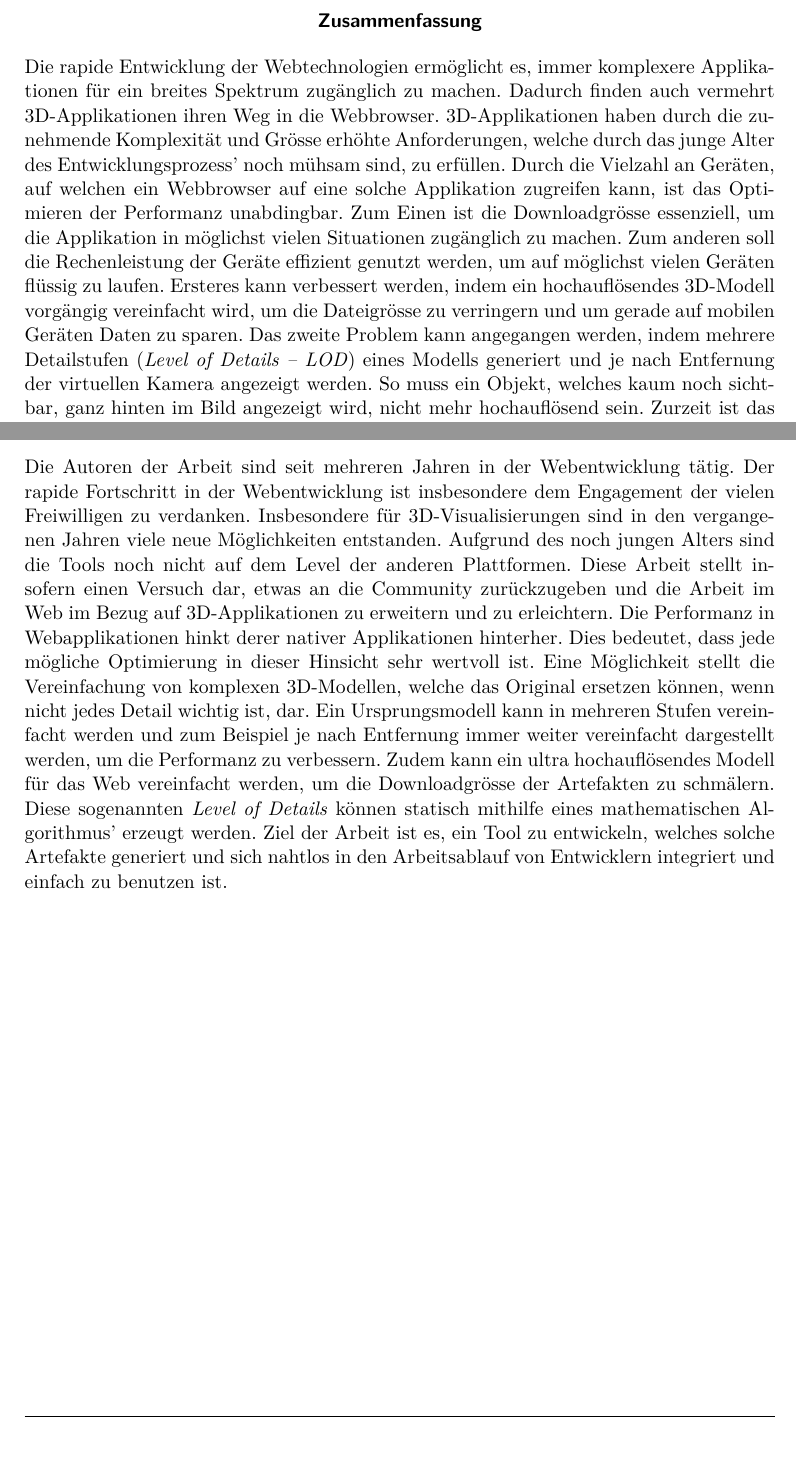
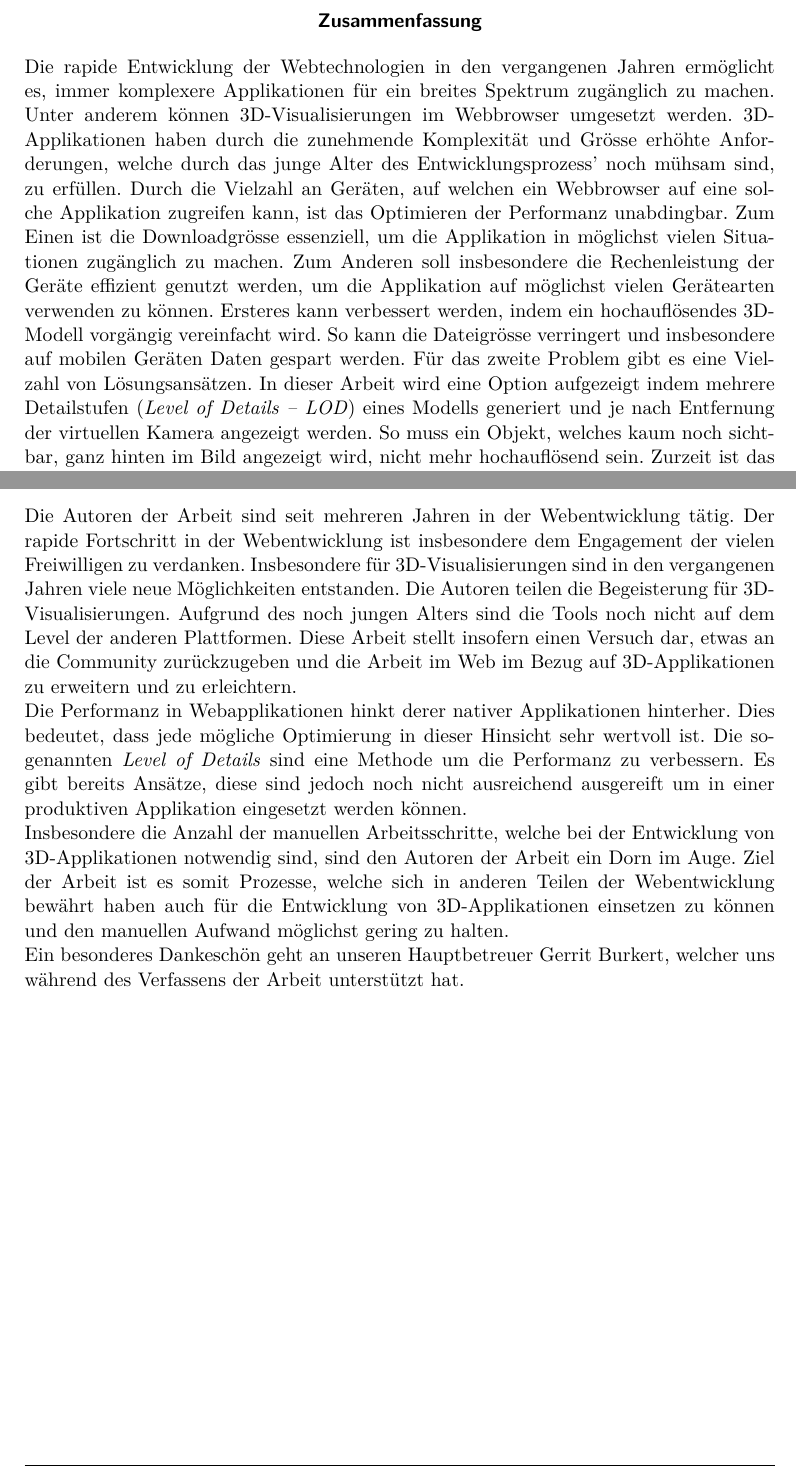
Before and after one commit to kreativwebdesign/lode, a LaTeX document (documentation/report/doc.tex, which reads documentation/report/parts/vorwort.tex, documentation/report/parts/zusammenfassung.tex): two parts of pages 3 and 5 of 40, joined at a grey line, cut so that both start at the same text. Compiled offline with pdfLaTeX; a missing bibliography style is replaced by a similar one.

Commit message:
Rephrase report (#112)
* Rephrase introduction text
* Extend glTF with important elements
* Restructure result

```diff
--- a/documentation/report/parts/vorwort.tex
+++ b/documentation/report/parts/vorwort.tex
@@ -7,10 +7,10 @@
 % !TEX encoding = UTF-8 Unicode
 % !TEX root = ../doc.tex
 Die Autoren der Arbeit sind seit mehreren Jahren in der Webentwicklung tätig. Der rapide Fortschritt in der Webentwicklung ist insbesondere dem Engagement der vielen Freiwilligen zu verdanken.
-Insbesondere für 3D-Visualisierungen sind in den vergangenen Jahren viele neue Möglichkeiten entstanden. Aufgrund des noch jungen Alters sind die Tools noch nicht auf dem Level der anderen Plattformen. Diese Arbeit stellt insofern einen Versuch dar, etwas an die Community zurückzugeben und die Arbeit im Web im Bezug auf 3D-Applikationen zu erweitern und zu erleichtern.
-Die Performanz in Webapplikationen hinkt derer nativer Applikationen hinterher. Dies bedeutet, dass jede mögliche Optimierung in dieser Hinsicht sehr wertvoll ist.
-Eine Möglichkeit stellt die Vereinfachung von komplexen 3D-Modellen, welche das Original ersetzen können, wenn nicht jedes Detail wichtig ist, dar.
-Ein Ursprungsmodell kann in mehreren Stufen vereinfacht werden und zum Beispiel je nach Entfernung immer weiter vereinfacht dargestellt werden, um die Performanz zu verbessern.
-Zudem kann ein ultra hochauflösendes Modell für das Web vereinfacht werden, um die Downloadgrösse der Artefakten zu schmälern.
-Diese sogenannten \e{Level of Details} können statisch mithilfe eines mathematischen Algorithmus' erzeugt werden.
-Ziel der Arbeit ist es, ein Tool zu entwickeln, welches solche Artefakte generiert und sich nahtlos in den Arbeitsablauf von Entwicklern integriert und einfach zu benutzen ist.
+Insbesondere für 3D-Visualisierungen sind in den vergangenen Jahren viele neue Möglichkeiten entstanden. Die Autoren teilen die Begeisterung für 3D-Visualisierungen. Aufgrund des noch jungen Alters sind die Tools noch nicht auf dem Level der anderen Plattformen. Diese Arbeit stellt insofern einen Versuch dar, etwas an die Community zurückzugeben und die Arbeit im Web im Bezug auf 3D-Applikationen zu erweitern und zu erleichtern.
+
+Die Performanz in Webapplikationen hinkt derer nativer Applikationen hinterher. Dies bedeutet, dass jede mögliche Optimierung in dieser Hinsicht sehr wertvoll ist. Die sogenannten \e{Level of Details} sind eine Methode um die Performanz zu verbessern. Es gibt bereits Ansätze, diese sind jedoch noch nicht ausreichend ausgereift um in einer produktiven Applikation eingesetzt werden können.
+
+Insbesondere die Anzahl der manuellen Arbeitsschritte, welche bei der Entwicklung von 3D-Applikationen notwendig sind, sind den Autoren der Arbeit ein Dorn im Auge. Ziel der Arbeit ist es somit Prozesse, welche sich in anderen Teilen der Webentwicklung bewährt haben auch für die Entwicklung von 3D-Applikationen einsetzen zu können und den manuellen Aufwand möglichst gering zu halten.
+
+Ein besonderes Dankeschön geht an unseren Hauptbetreuer Gerrit Burkert, welcher uns während des Verfassens der Arbeit unterstützt hat.
--- a/documentation/report/parts/zusammenfassung.tex
+++ b/documentation/report/parts/zusammenfassung.tex
@@ -6,12 +6,12 @@
 % !TEX TS-program = pdflatexmk
 % !TEX encoding = UTF-8 Unicode
 % !TEX root = ../doc.tex
-Die rapide Entwicklung der Webtechnologien ermöglicht es, immer komplexere Applikationen für ein breites Spektrum zugänglich zu machen. Dadurch finden auch vermehrt 3D-Applikationen ihren Weg in die Webbrowser.
+Die rapide Entwicklung der Webtechnologien in den vergangenen Jahren ermöglicht es, immer komplexere Applikationen für ein breites Spektrum zugänglich zu machen. Unter anderem können 3D-Visualisierungen im Webbrowser umgesetzt werden.
 3D-Applikationen haben durch die zunehmende Komplexität und Grösse erhöhte Anforderungen, welche durch das junge Alter des Entwicklungsprozess' noch mühsam sind, zu erfüllen.
 Durch die Vielzahl an Geräten, auf welchen ein Webbrowser auf eine solche Applikation zugreifen kann, ist das Optimieren der Performanz unabdingbar.
-Zum Einen ist die Downloadgrösse essenziell, um die Applikation in möglichst vielen Situationen zugänglich zu machen. Zum anderen soll die Rechenleistung der Geräte effizient genutzt werden, um auf möglichst vielen Geräten flüssig zu laufen.
-Ersteres kann verbessert werden, indem ein hochauflösendes 3D-Modell vorgängig vereinfacht wird, um die Dateigrösse zu verringern und um gerade auf mobilen Geräten Daten zu sparen.
-Das zweite Problem kann angegangen werden, indem mehrere Detailstufen (\e{Level of Details – LOD}) eines Modells generiert und je nach Entfernung der virtuellen Kamera angezeigt werden. So muss ein Objekt, welches kaum noch sichtbar, ganz hinten im Bild angezeigt wird, nicht mehr hochauflösend sein.
+Zum Einen ist die Downloadgrösse essenziell, um die Applikation in möglichst vielen Situationen zugänglich zu machen. Zum Anderen soll insbesondere die Rechenleistung der Geräte effizient genutzt werden, um die Applikation auf möglichst vielen Gerätearten verwenden zu können.
+Ersteres kann verbessert werden, indem ein hochauflösendes 3D-Modell vorgängig vereinfacht wird. So kann die Dateigrösse verringert und insbesondere auf mobilen Geräten Daten gespart werden.
+Für das zweite Problem gibt es eine Vielzahl von Lösungsansätzen. In dieser Arbeit wird eine Option aufgezeigt indem mehrere Detailstufen (\e{Level of Details – LOD}) eines Modells generiert und je nach Entfernung der virtuellen Kamera angezeigt werden. So muss ein Objekt, welches kaum noch sichtbar, ganz hinten im Bild angezeigt wird, nicht mehr hochauflösend sein.
 Zurzeit ist das Generieren und Einsetzen solcher Artefakte im Web nur bedingt automatisiert und beträchtlicher manueller Aufwand ist erforderlich.
 Ziel dieser Arbeit ist, ein solches Tool zu entwickeln und nahtlos in den Arbeitsprozess der Entwickler einzugliedern.
 \bigbreak
```
Also changed, not shown: documentation/report/parts/resultate.tex (+19 -19 lines), documentation/report/parts/theoretische_grundlagen.tex (+2 -1 lines).
